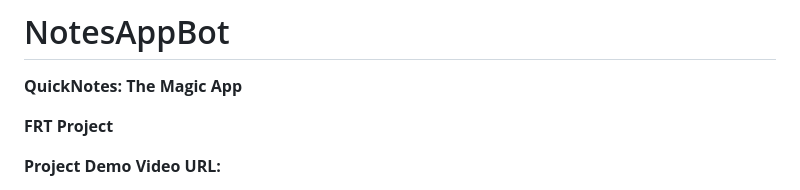
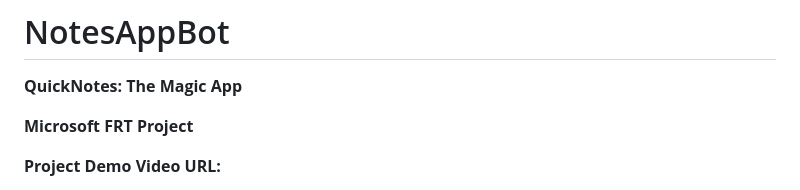
Before and after one commit to varunlaul24/notesAppBot, a Markdown page: README.md, the part around the change. Drawn GitHub-style.

```diff
--- a/README.md
+++ b/README.md
@@ -1,7 +1,7 @@
 # NotesAppBot
 **QuickNotes: The Magic App**
 
-**FRT Project**
+**Microsoft FRT Project**
 
 **Project Demo Video URL:**
 - https://youtu.be/Kppl_Rw00Cw
```
